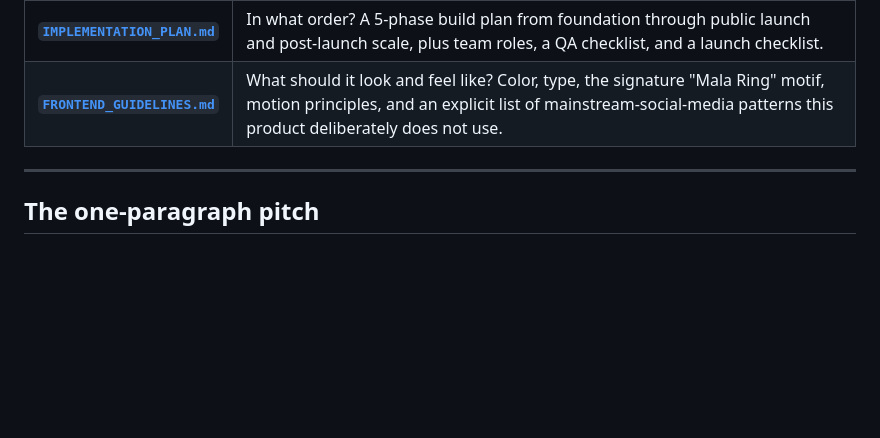
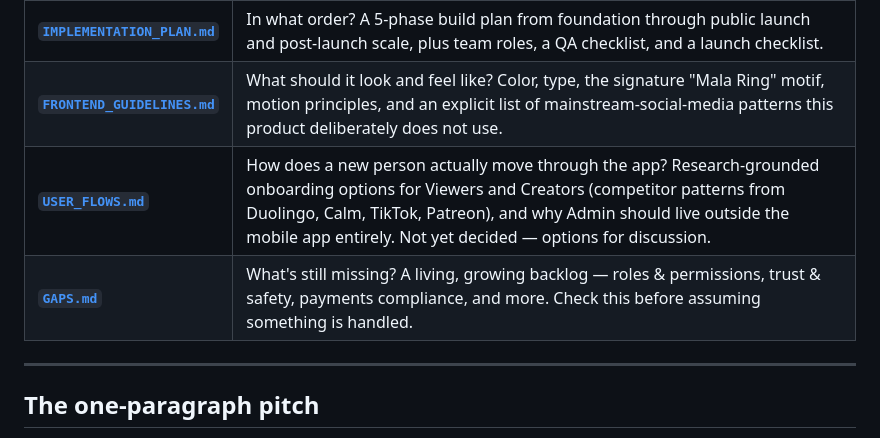
Before and after one commit to arpitmehta946/Anhad, a Markdown page: docs/README.md, the part around the change. Rendered like a GitHub page; blank space fills up the shorter version.

```diff
--- a/docs/README.md
+++ b/docs/README.md
@@ -22,6 +22,8 @@ A short-form vertical video app restricted to one thing: devotional content —
 | **[`TECH_STACK.md`](./TECH_STACK.md)** | What do we build it with? Architecture diagram, mobile/backend/database/cache/CDN choices and the reasoning behind each, the AI moderation pipeline, and the cost/scaling path from day one to Instagram-scale. |
 | **[`IMPLEMENTATION_PLAN.md`](./IMPLEMENTATION_PLAN.md)** | In what order? A 5-phase build plan from foundation through public launch and post-launch scale, plus team roles, a QA checklist, and a launch checklist. |
 | **[`FRONTEND_GUIDELINES.md`](./FRONTEND_GUIDELINES.md)** | What should it look and feel like? Color, type, the signature "Mala Ring" motif, motion principles, and an explicit list of mainstream-social-media patterns this product deliberately does not use. |
+| **[`USER_FLOWS.md`](./USER_FLOWS.md)** | How does a new person actually move through the app? Research-grounded onboarding options for Viewers and Creators (competitor patterns from Duolingo, Calm, TikTok, Patreon), and why Admin should live outside the mobile app entirely. Not yet decided — options for discussion. |
+| **[`GAPS.md`](./GAPS.md)** | What's still missing? A living, growing backlog — roles & permissions, trust & safety, payments compliance, and more. Check this before assuming something is handled. |
 
 ---
 
```
Also changed, not shown: docs/GAPS.md (added, +90 -0 lines), docs/USER_FLOWS.md (added, +143 -0 lines).
